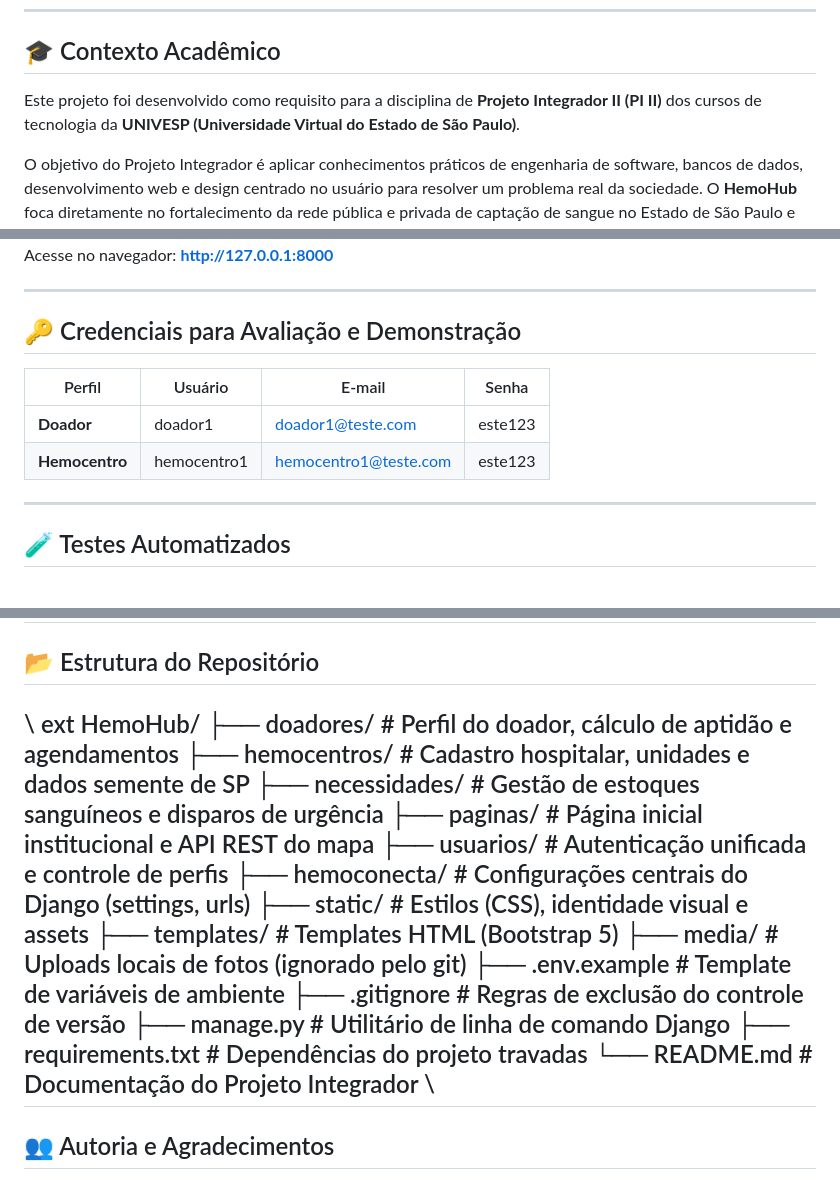
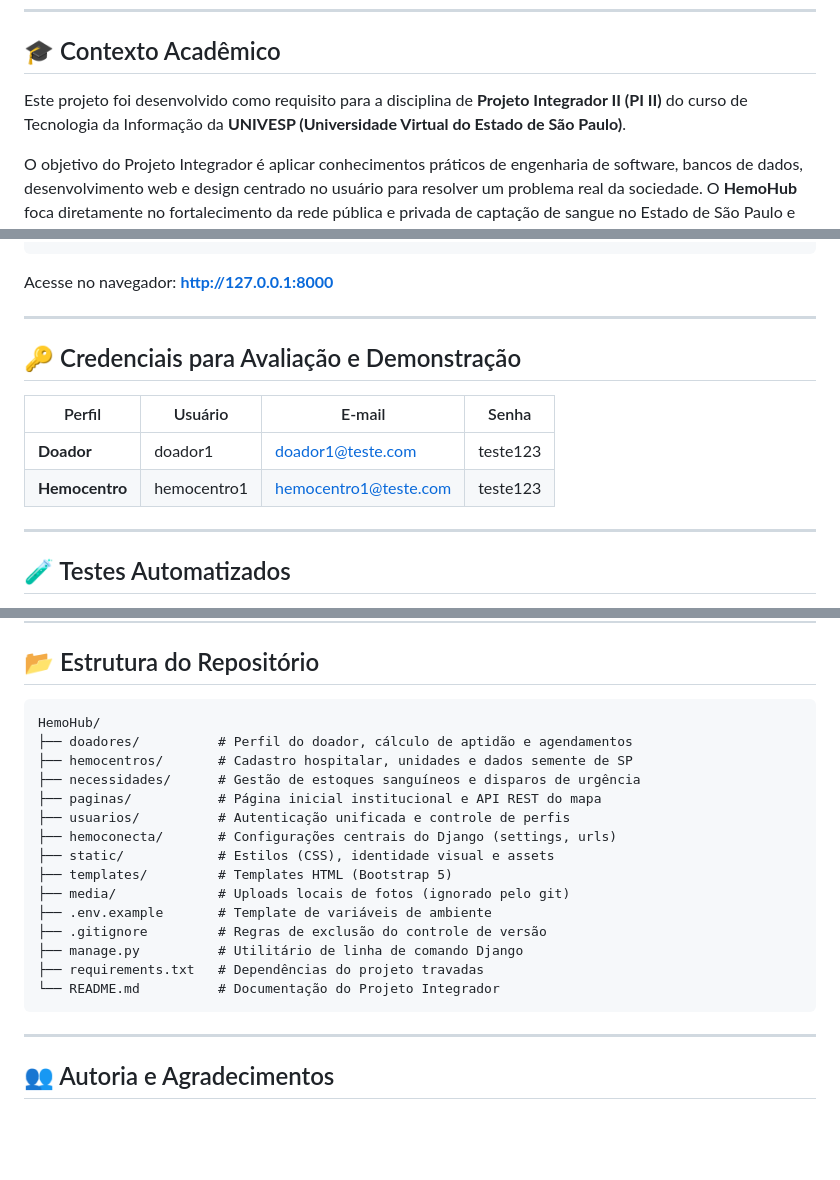
Before and after one commit to ViniciusModenese/HemoHub, a Markdown page: README.md, 3 parts joined by grey strips. Drawn GitHub-style; blank space fills up the shorter version.

Commit message:
Correção readme

````diff
--- a/README.md
+++ b/README.md
@@ -7,7 +7,7 @@
 
 ## 🎓 Contexto Acadêmico
 
-Este projeto foi desenvolvido como requisito para a disciplina de **Projeto Integrador II (PI II)** dos cursos de tecnologia da **UNIVESP (Universidade Virtual do Estado de São Paulo)**.
+Este projeto foi desenvolvido como requisito para a disciplina de **Projeto Integrador II (PI II)** do curso de Tecnologia da Informação da **UNIVESP (Universidade Virtual do Estado de São Paulo)**.
 
 O objetivo do Projeto Integrador é aplicar conhecimentos práticos de engenharia de software, bancos de dados, desenvolvimento web e design centrado no usuário para resolver um problema real da sociedade. O **HemoHub** foca diretamente no fortalecimento da rede pública e privada de captação de sangue no Estado de São Paulo e no Brasil.
 
@@ -100,6 +107,7 @@ python manage.py popular_doadores --quantidade 50
 python manage.py runserver
-\
-Acesse no navegador: **http://127.0.0.1:8000**
+```
+
+Acesse no navegador: **[http://127.0.0.1:8000](http://127.0.0.1:8000)**
 
 ---
 
@@ -107,8 +115,8 @@ Acesse no navegador: **http://127.0.0.1:8000**
 
 | Perfil | Usuário | E-mail | Senha |
 |---|---|---|---|
-| **Doador** | doador1 | doador1@teste.com | 	este123 |
-| **Hemocentro** | hemocentro1 | hemocentro1@teste.com | 	este123 |
+| **Doador** | doador1 | doador1@teste.com | teste123 |
+| **Hemocentro** | hemocentro1 | hemocentro1@teste.com | teste123 |
 
 ---
 
@@ -123,7 +132,7 @@ python manage.py test
 
 ## 📂 Estrutura do Repositório
 
-\\	ext
+```text
 HemoHub/
 ├── doadores/          # Perfil do doador, cálculo de aptidão e agendamentos
 ├── hemocentros/       # Cadastro hospitalar, unidades e dados semente de SP
@@ -139,7 +148,8 @@ HemoHub/
 ├── manage.py          # Utilitário de linha de comando Django
 ├── requirements.txt   # Dependências do projeto travadas
 └── README.md          # Documentação do Projeto Integrador
-\
+```
+
 ---
 
 ## 👥 Autoria e Agradecimentos
````
Also changed, not shown: other parts of README.md (+25 -17 lines).
